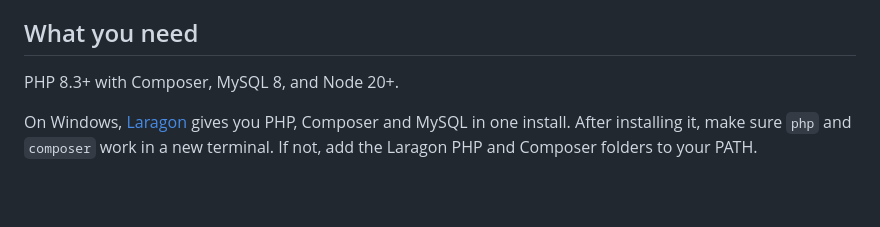
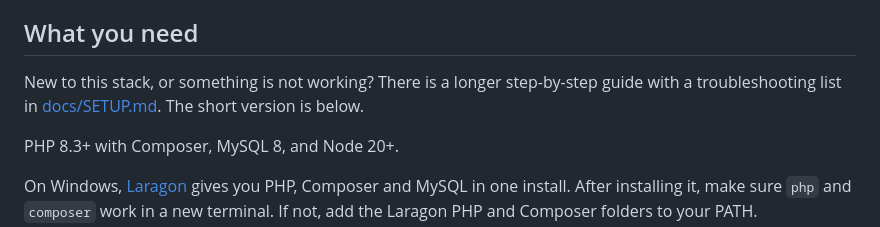
Before and after one commit to withabdul/dicoding-product-engineer-submission, a Markdown page: README.md, the part around the change. GitHub-like rendering; blank space fills up the shorter version.

Commit message:
docs: add setup guide

```diff
--- a/README.md
+++ b/README.md
@@ -27,6 +27,8 @@ The UI text is in Indonesian because that is what the Figma design uses. This RE
 - The description is rich text. The backend cleans the HTML, and the frontend cleans it again before showing it.
 
 ## What you need
+
+New to this stack, or something is not working? There is a longer step-by-step guide with a troubleshooting list in [docs/SETUP.md](docs/SETUP.md). The short version is below.
 
 PHP 8.3+ with Composer, MySQL 8, and Node 20+.
 
```
Also changed, not shown: docs/SETUP.md (added, +149 -0 lines).
